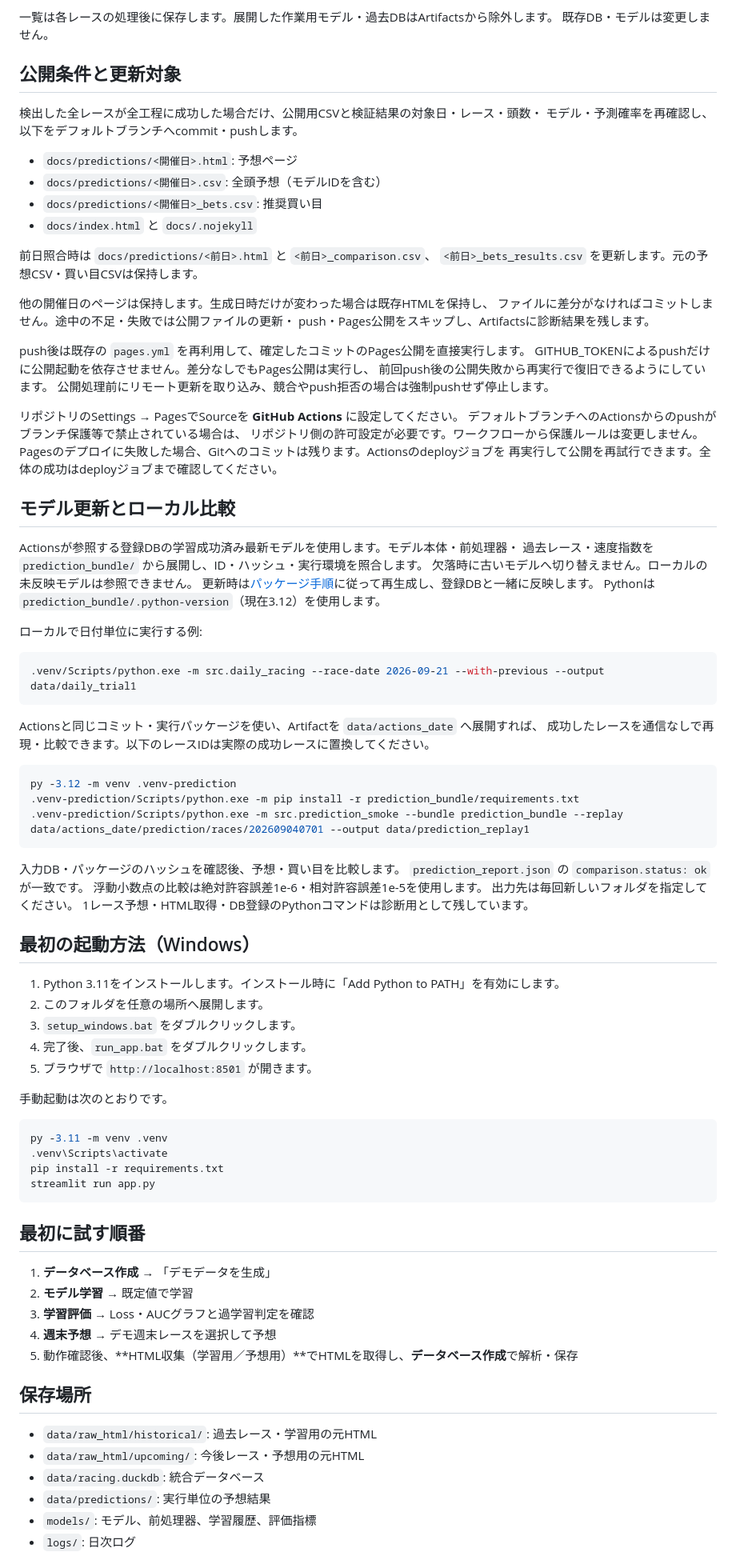
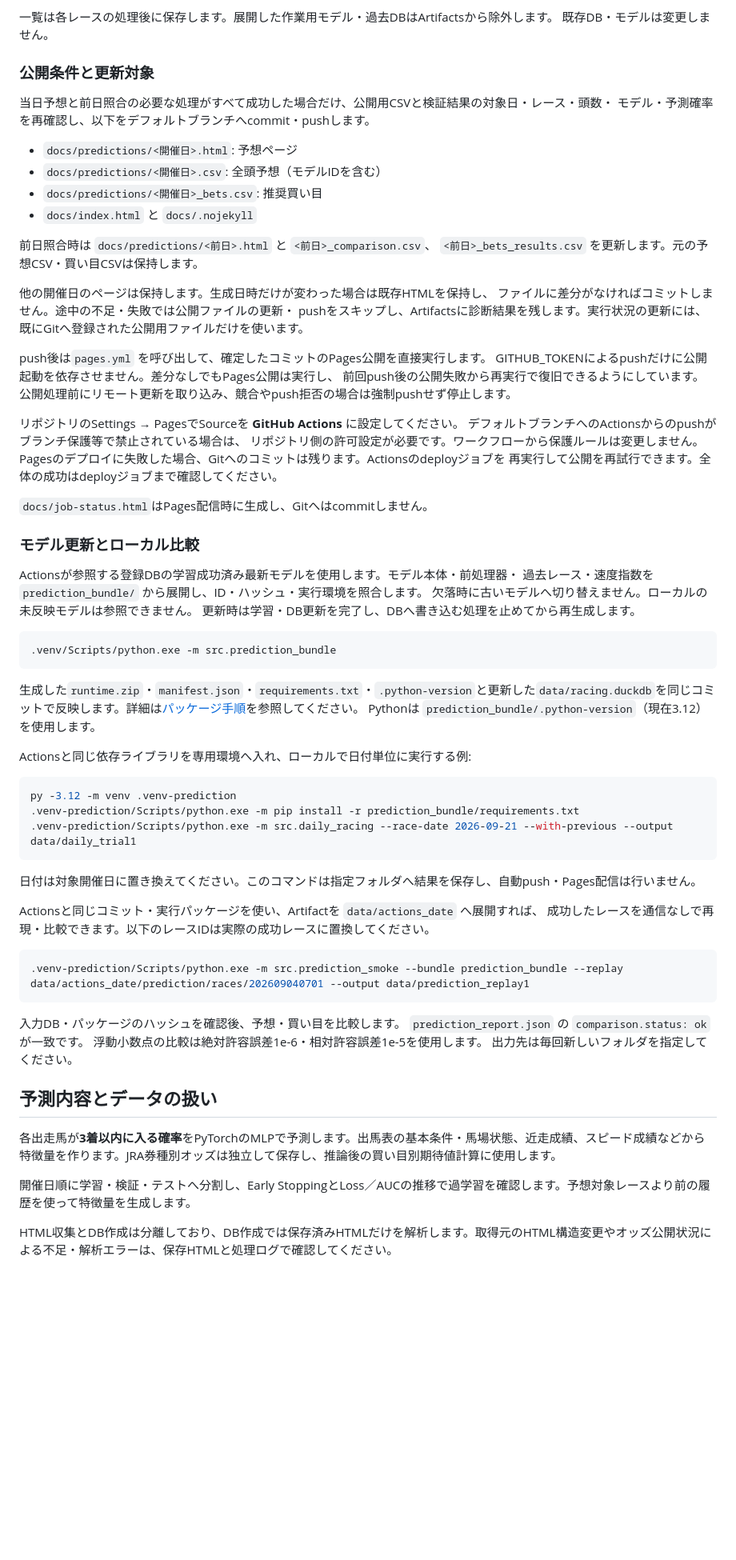
Before and after one commit to teru-hamada/horse_racing_ai, a Markdown page: README.md, the part around one of its changes. Shown at 80% size. Rendered like a GitHub page; blank space fills up the shorter version.

Commit message:
docs: Update README to enhance clarity and detail on system functionality and usage

````diff
--- a/README.md
+++ b/README.md
@@ -82,9 +191,9 @@ Artifactsの予想CSV・予想ページは**成功したレースのみ**を掲
 一覧は各レースの処理後に保存します。展開した作業用モデル・過去DBはArtifactsから除外します。
 既存DB・モデルは変更しません。
 
-## 公開条件と更新対象
+### 公開条件と更新対象
 
-検出した全レースが全工程に成功した場合だけ、公開用CSVと検証結果の対象日・レース・頭数・
+当日予想と前日照合の必要な処理がすべて成功した場合だけ、公開用CSVと検証結果の対象日・レース・頭数・
 モデル・予測確率を再確認し、以下をデフォルトブランチへcommit・pushします。
 
 - `docs/predictions/<開催日>.html`: 予想ページ
@@ -97,9 +206,9 @@ Artifactsの予想CSV・予想ページは**成功したレースのみ**を掲
 
 他の開催日のページは保持します。生成日時だけが変わった場合は既存HTMLを保持し、
 ファイルに差分がなければコミットしません。途中の不足・失敗では公開ファイルの更新・
-push・Pages公開をスキップし、Artifactsに診断結果を残します。
+pushをスキップし、Artifactsに診断結果を残します。実行状況の更新には、既にGitへ登録された公開用ファイルだけを使います。
 
-push後は既存の `pages.yml` を再利用して、確定したコミットのPages公開を直接実行します。
+push後は`pages.yml` を呼び出して、確定したコミットのPages公開を直接実行します。
 GITHUB_TOKENによるpushだけに公開起動を依存させません。差分なしでもPages公開は実行し、
 前回push後の公開失敗から再実行で復旧できるようにしています。
 公開処理前にリモート更新を取り込み、競合やpush拒否の場合は強制pushせず停止します。
@@ -110,26 +219,36 @@ GITHUB_TOKENによるpushだけに公開起動を依存させません。差分
 Pagesのデプロイに失敗した場合、Gitへのコミットは残ります。Actionsのdeployジョブを
 再実行して公開を再試行できます。全体の成功はdeployジョブまで確認してください。
 
-## モデル更新とローカル比較
+`docs/job-status.html`はPages配信時に生成し、Gitへはcommitしません。
+
+### モデル更新とローカル比較
 
 Actionsが参照する登録DBの学習成功済み最新モデルを使用します。モデル本体・前処理器・
 過去レース・速度指数を `prediction_bundle/` から展開し、ID・ハッシュ・実行環境を照合します。
 欠落時に古いモデルへ切り替えません。ローカルの未反映モデルは参照できません。
-更新時は[パッケージ手順](prediction_bundle/README.md)に従って再生成し、登録DBと一緒に反映します。
+更新時は学習・DB更新を完了し、DBへ書き込む処理を止めてから再生成します。
+
+```powershell
+.venv/Scripts/python.exe -m src.prediction_bundle
+```
+
+生成した`runtime.zip`・`manifest.json`・`requirements.txt`・`.python-version`と更新した`data/racing.duckdb`を同じコミットで反映します。詳細は[パッケージ手順](prediction_bundle/README.md)を参照してください。
 Pythonは `prediction_bundle/.python-version`（現在3.12）を使用します。
 
-ローカルで日付単位に実行する例:
+Actionsと同じ依存ライブラリを専用環境へ入れ、ローカルで日付単位に実行する例:
 
 ```powershell
-.venv/Scripts/python.exe -m src.daily_racing --race-date 2026-09-21 --with-previous --output data/daily_trial1
+py -3.12 -m venv .venv-prediction
+.venv-prediction/Scripts/python.exe -m pip install -r prediction_bundle/requirements.txt
+.venv-prediction/Scripts/python.exe -m src.daily_racing --race-date 2026-09-21 --with-previous --output data/daily_trial1
 ```
+
+日付は対象開催日に置き換えてください。このコマンドは指定フォルダへ結果を保存し、自動push・Pages配信は行いません。
 
 Actionsと同じコミット・実行パッケージを使い、Artifactを `data/actions_date` へ展開すれば、
 成功したレースを通信なしで再現・比較できます。以下のレースIDは実際の成功レースに置換してください。
 
 ```powershell
-py -3.12 -m venv .venv-prediction
-.venv-prediction/Scripts/python.exe -m pip install -r prediction_bundle/requirements.txt
 .venv-prediction/Scripts/python.exe -m src.prediction_smoke --bundle prediction_bundle --replay data/actions_date/prediction/races/202609040701 --output data/prediction_replay1
 ```
 
@@ -137,39 +256,12 @@ py -3.12 -m venv .venv-prediction
 `prediction_report.json` の `comparison.status: ok` が一致です。
 浮動小数点の比較は絶対許容誤差1e-6・相対許容誤差1e-5を使用します。
 出力先は毎回新しいフォルダを指定してください。
-1レース予想・HTML取得・DB登録のPythonコマンドは診断用として残しています。
 
-## 最初の起動方法（Windows）
+## 予測内容とデータの扱い
 
-1. Python 3.11をインストールします。インストール時に「Add Python to PATH」を有効にします。
-2. このフォルダを任意の場所へ展開します。
-3. `setup_windows.bat` をダブルクリックします。
-4. 完了後、`run_app.bat` をダブルクリックします。
-5. ブラウザで `http://localhost:8501` が開きます。
+各出走馬が**3着以内に入る確率**をPyTorchのMLPで予測します。出馬表の基本条件・馬場状態、近走成績、スピード成績などから特徴量を作ります。JRA券種別オッズは独立して保存し、推論後の買い目別期待値計算に使用します。
 
-手動起動は次のとおりです。
+開催日順に学習・検証・テストへ分割し、Early StoppingとLoss／AUCの推移で過学習を確認します。予想対象レースより前の履歴を使って特徴量を生成します。
 
-```powershell
-py -3.11 -m venv .venv
-.venv\Scripts\activate
-pip install -r requirements.txt
-streamlit run app.py
-```
+HTML収集とDB作成は分離しており、DB作成では保存済みHTMLだけを解析します。取得元のHTML構造変更やオッズ公開状況による不足・解析エラーは、保存HTMLと処理ログで確認してください。
 
-## 最初に試す順番
-
-1. **データベース作成** → 「デモデータを生成」
-2. **モデル学習** → 既定値で学習
-3. **学習評価** → Loss・AUCグラフと過学習判定を確認
-4. **週末予想** → デモ週末レースを選択して予想
-5. 動作確認後、**HTML収集（学習用／予想用）**でHTMLを取得し、**データベース作成**で解析・保存
-
-## 保存場所
-
-- `data/raw_html/historical/`: 過去レース・学習用の元HTML
-- `data/raw_html/upcoming/`: 今後レース・予想用の元HTML
-- `data/racing.duckdb`: 統合データベース
-- `data/predictions/`: 実行単位の予想結果
-- `models/`: モデル、前処理器、学習履歴、評価指標
-- `logs/`: 日次ログ
-
````
Also changed, not shown: other parts of README.md (+137 -142 lines).
